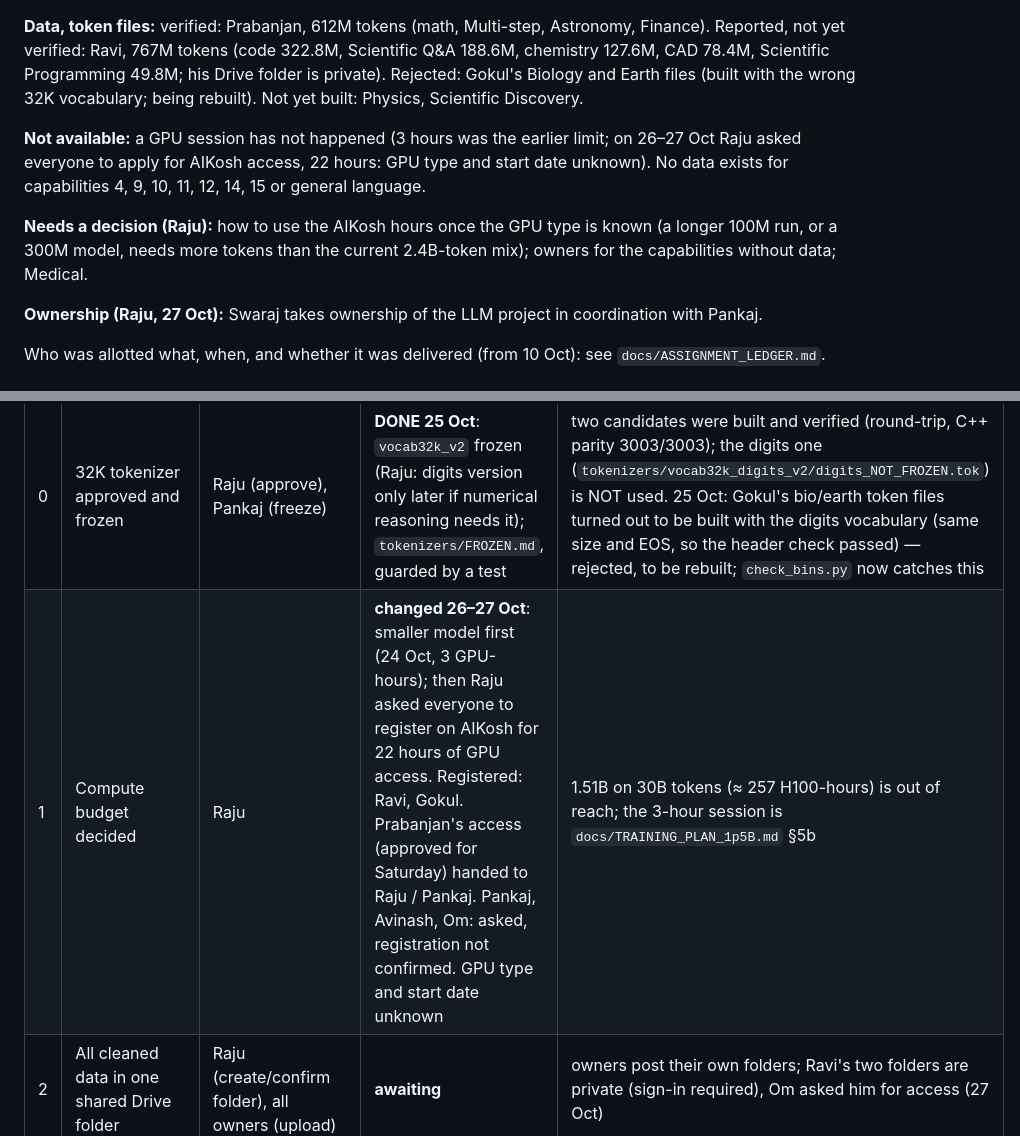
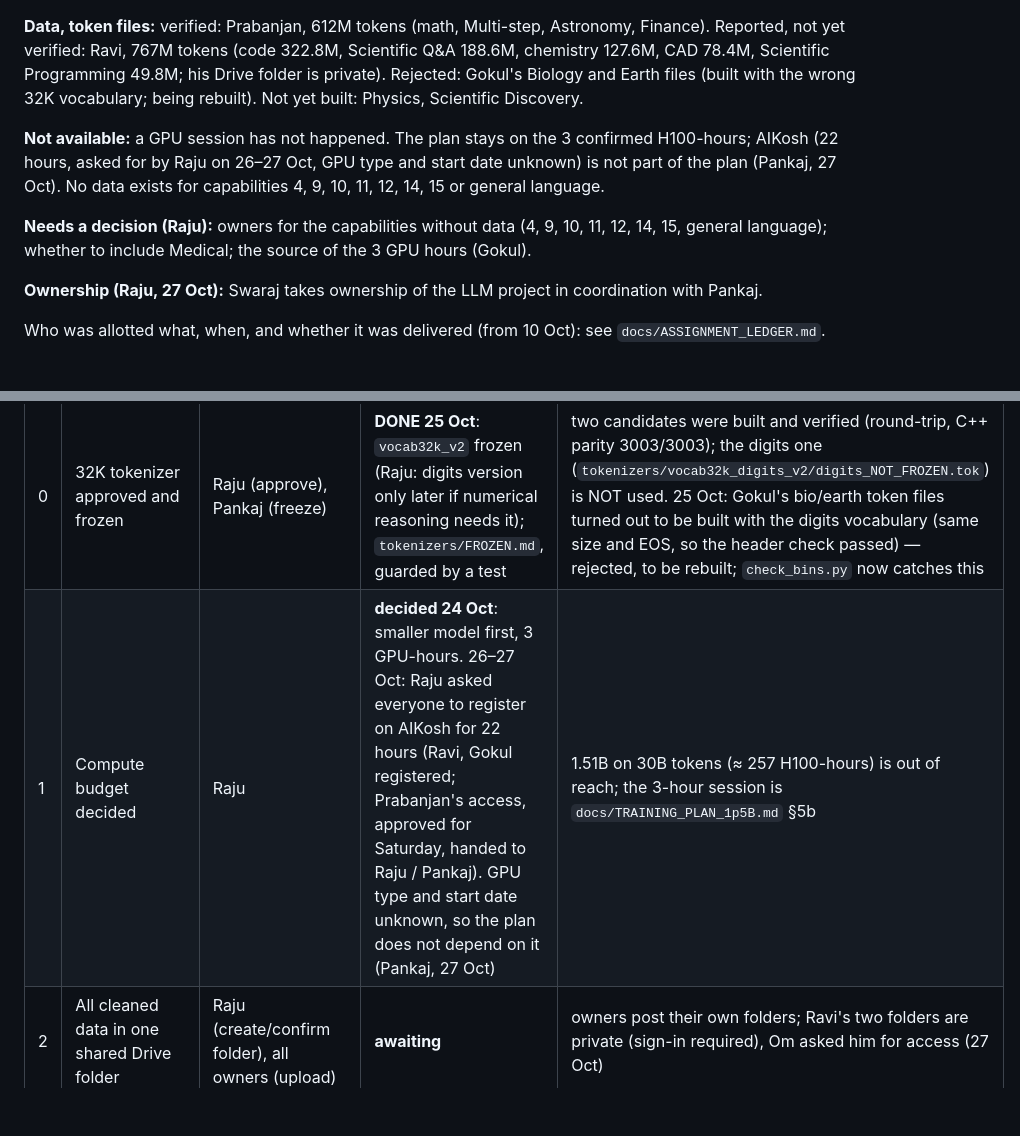
Before and after one commit to Pankaj837/LLM, a Markdown page: docs/PROGRESS_REPORT.md, 2 parts joined by grey strips. Drawn GitHub-style; blank space fills up the shorter version.

Commit message:
Progress report: Avinash's reports read (merged, not deduplicated); plan stays on the 3 confirmed GPU hours
Co-Authored-By: Claude Sonnet 5.5 <noreply@anthropic.com>

```diff
--- a/docs/PROGRESS_REPORT.md
+++ b/docs/PROGRESS_REPORT.md
@@ -9,9 +9,9 @@ a test); anything without evidence is marked *awaiting*. Last update: 27 Oct 202
 
 **Data, token files:** verified: Prabanjan, 612M tokens (math, Multi-step, Astronomy, Finance). Reported, not yet verified: Ravi, 767M tokens (code 322.8M, Scientific Q&A 188.6M, chemistry 127.6M, CAD 78.4M, Scientific Programming 49.8M; his Drive folder is private). Rejected: Gokul's Biology and Earth files (built with the wrong 32K vocabulary; being rebuilt). Not yet built: Physics, Scientific Discovery.
 
-**Not available:** a GPU session has not happened (3 hours was the earlier limit; on 26–27 Oct Raju asked everyone to apply for AIKosh access, 22 hours: GPU type and start date unknown). No data exists for capabilities 4, 9, 10, 11, 12, 14, 15 or general language.
+**Not available:** a GPU session has not happened. The plan stays on the 3 confirmed H100-hours; AIKosh (22 hours, asked for by Raju on 26–27 Oct, GPU type and start date unknown) is not part of the plan (Pankaj, 27 Oct). No data exists for capabilities 4, 9, 10, 11, 12, 14, 15 or general language.
 
-**Needs a decision (Raju):** how to use the AIKosh hours once the GPU type is known (a longer 100M run, or a 300M model, needs more tokens than the current 2.4B-token mix); owners for the capabilities without data; Medical.
+**Needs a decision (Raju):** owners for the capabilities without data (4, 9, 10, 11, 12, 14, 15, general language); whether to include Medical; the source of the 3 GPU hours (Gokul).
 
 **Ownership (Raju, 27 Oct):** Swaraj takes ownership of the LLM project in coordination with Pankaj.
 
@@ -21,7 +21,7 @@ Who was allotted what, when, and whether it was delivered (from 10 Oct): see `do
 | # | Gate | Owner | Status | Evidence / next step |
 |---|---|---|---|---|
 | 0 | 32K tokenizer approved and frozen | Raju (approve), Pankaj (freeze) | **DONE 25 Oct**: `vocab32k_v2` frozen (Raju: digits version only later if numerical reasoning needs it); `tokenizers/FROZEN.md`, guarded by a test | two candidates were built and verified (round-trip, C++ parity 3003/3003); the digits one (`tokenizers/vocab32k_digits_v2/digits_NOT_FROZEN.tok`) is NOT used. 25 Oct: Gokul's bio/earth token files turned out to be built with the digits vocabulary (same size and EOS, so the header check passed) — rejected, to be rebuilt; `check_bins.py` now catches this |
-| 1 | Compute budget decided | Raju | **changed 26–27 Oct**: smaller model first (24 Oct, 3 GPU-hours); then Raju asked everyone to register on AIKosh for 22 hours of GPU access. Registered: Ravi, Gokul. Prabanjan's access (approved for Saturday) handed to Raju / Pankaj. Pankaj, Avinash, Om: asked, registration not confirmed. GPU type and start date unknown | 1.51B on 30B tokens (≈ 257 H100-hours) is out of reach; the 3-hour session is `docs/TRAINING_PLAN_1p5B.md` §5b |
+| 1 | Compute budget decided | Raju | **decided 24 Oct**: smaller model first, 3 GPU-hours. 26–27 Oct: Raju asked everyone to register on AIKosh for 22 hours (Ravi, Gokul registered; Prabanjan's access, approved for Saturday, handed to Raju / Pankaj). GPU type and start date unknown, so the plan does not depend on it (Pankaj, 27 Oct) | 1.51B on 30B tokens (≈ 257 H100-hours) is out of reach; the 3-hour session is `docs/TRAINING_PLAN_1p5B.md` §5b |
 | 2 | All cleaned data in one shared Drive folder | Raju (create/confirm folder), all owners (upload) | **awaiting** | owners post their own folders; Ravi's two folders are private (sign-in required), Om asked him for access (27 Oct) |
 | 3 | Recount per domain from the manifests | Pankaj | blocked by gates 0 and 2 | `tokenize_*.py --count-only` is ready |
 | 4 | Tokenize, merge per domain, `check_bins.py` PASS | each owner for own domains | **in progress**: Prabanjan verified (612M); Ravi reports 5 domains PASS, 767M tokens (not verified yet); Gokul bio/earth rejected, rebuild; Physics and Scientific Discovery not built. Each owner runs `build_dataset.py` on own domains (it now refuses a non-frozen vocabulary) | tools ready and tested: `tokenize_parquet.py`, `tokenize_text.py`, `merge_bins.py`, `check_bins.py` |
```
Also changed, not shown: other parts of docs/PROGRESS_REPORT.md (+1 -1 lines).
